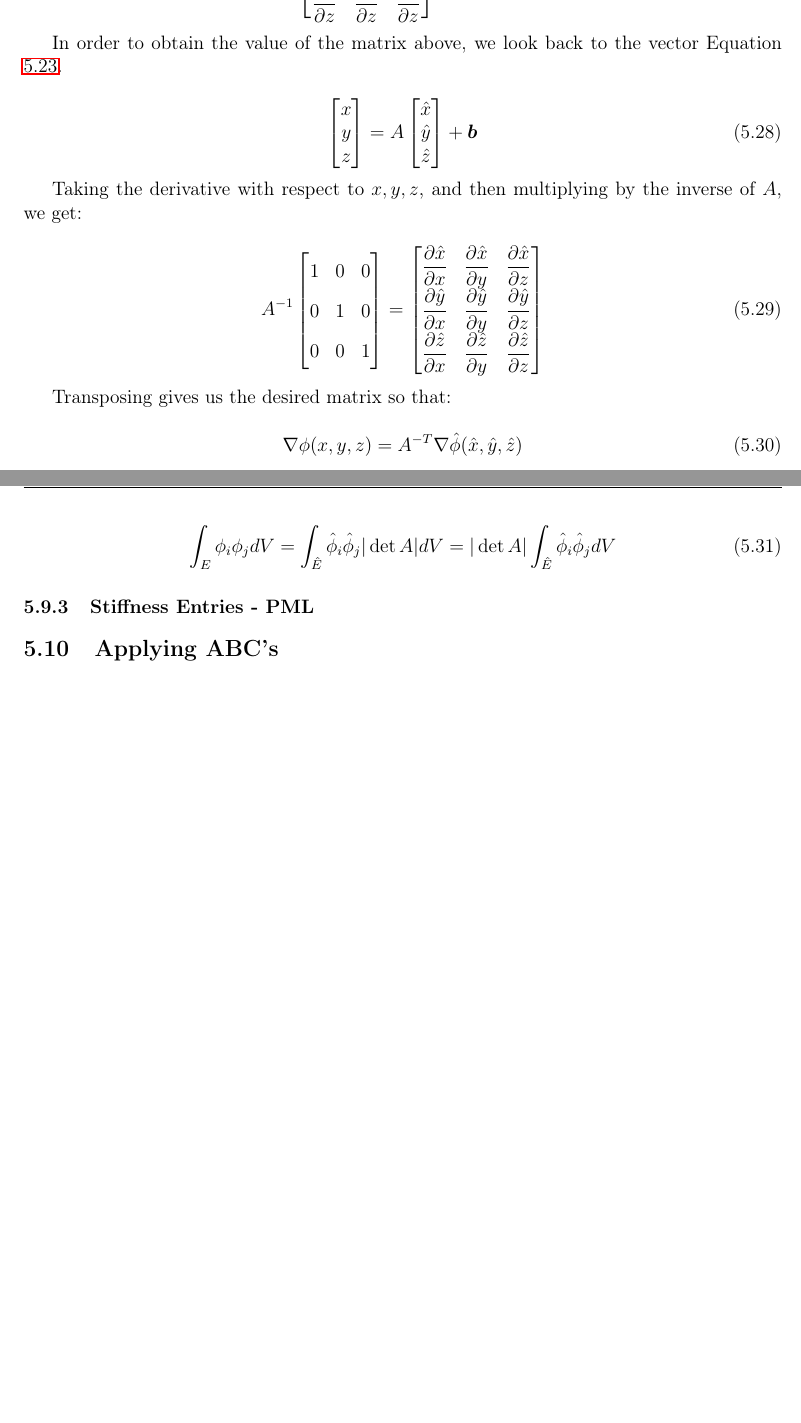
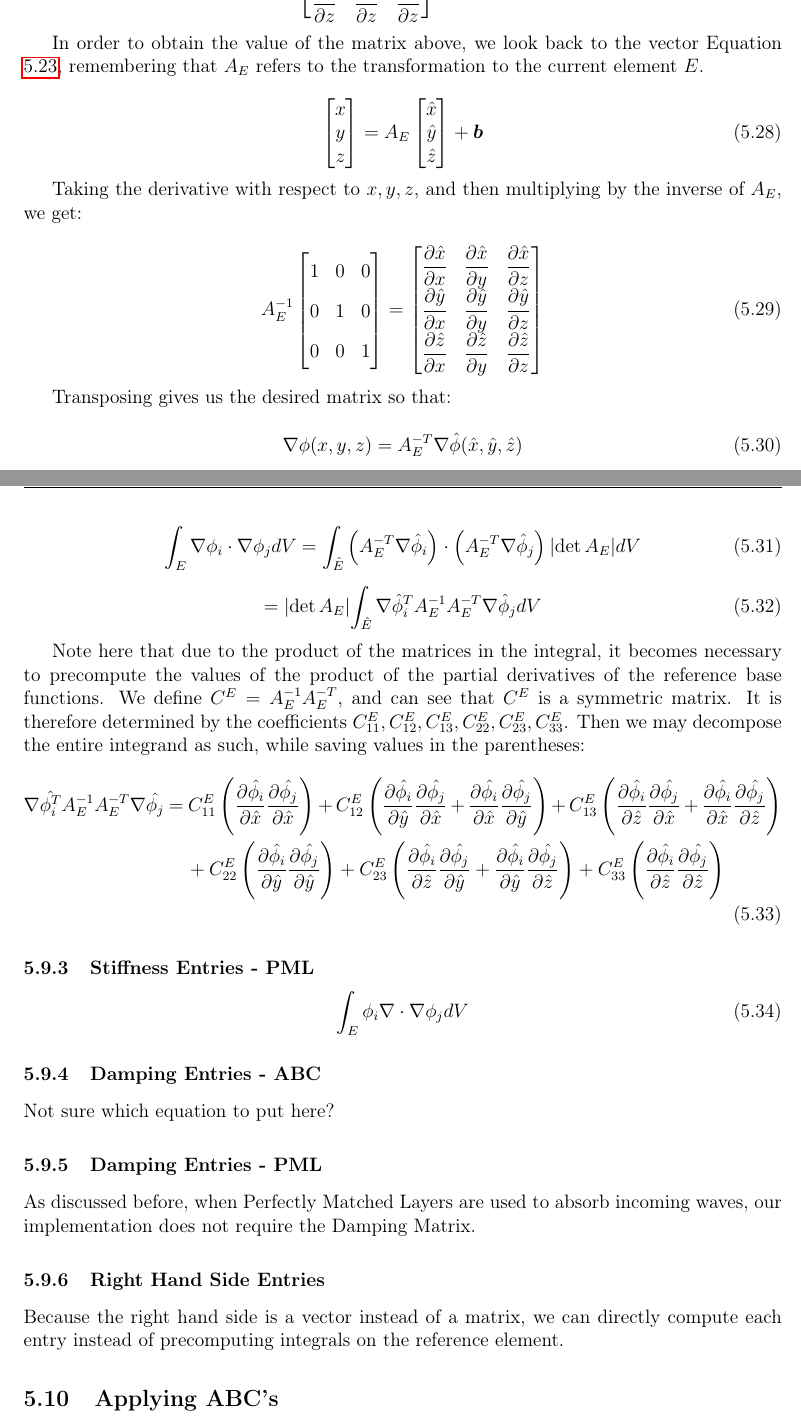
Before and after one commit to AndrewWang996/Rapport-du-Stage, a LaTeX document (main.tex, which reads TexSections/Discontinuous-Galerkin-Method.tex): two parts of pages 27 and 28 of 44, joined at a grey line, cut so that both start at the same text, the shorter picture padded with empty space. Compiled offline with pdfLaTeX.

Commit message:
fixed up transformations section within DG Method

```diff
--- a/TexSections/Discontinuous-Galerkin-Method.tex
+++ b/TexSections/Discontinuous-Galerkin-Method.tex
@@ -373,7 +373,7 @@ By the chain rule:
 
 
 
-In order to obtain the value of the matrix above, we look back to the vector Equation ~\ref{eq:transform}.
+In order to obtain the value of the matrix above, we look back to the vector Equation ~\ref{eq:transform}, remembering that $A_E$ refers to the transformation to the current element $E$.
 
 \begin{equation}
 \begin{bmatrix}
@@ -381,7 +381,7 @@ x \\
 y \\
 z
 \end{bmatrix}
-= A \begin{bmatrix}
+= A_E \begin{bmatrix}
 \hat{x} \\
 \hat{y} \\
 \hat{z}
@@ -389,11 +389,11 @@ z
 \end{equation}
 
 
-Taking the derivative with respect to $x,y,z$, and then multiplying by the inverse of $A$, we get:
+Taking the derivative with respect to $x,y,z$, and then multiplying by the inverse of $A_E$, we get:
 
 \begin{equation}
 \newcommand{\dfracstrut}{\vphantom{\dfrac{\partial \hat{x}}{\partial x}}}
-A^{-1}\begin{bmatrix}
+A_E^{-1}\begin{bmatrix}
 1 & 0 & 0 \dfracstrut \\
 0 & 1 & 0 \dfracstrut \\
 0 & 0 & 1 \dfracstrut
@@ -409,20 +409,51 @@ A^{-1}\begin{bmatrix}
 Transposing gives us the desired matrix so that:
 
 \begin{equation}
-\nabla \phi(x,y,z) = A^{-T} \nabla \hat{\phi}(\hat{x}, \hat{y}, \hat{z})
+\nabla \phi(x,y,z) = A_E^{-T} \nabla \hat{\phi}(\hat{x}, \hat{y}, \hat{z})
 \end{equation}
 
 
 \begin{equation}
-\int_E \phi_i \phi_j dV = \int_{\hat{E}} \hat{\phi}_i \hat{\phi}_j |\det A| dV = |\det A| \int_{\hat{E}} \hat{\phi}_i \hat{\phi}_j dV
+\int_E \nabla \phi_i \cdot \nabla \phi_j dV
+= \int_{\hat{E}} \left( A_E^{-T} \nabla \hat{\phi}_i \right) \cdot \left( A_E^{-T} \nabla \hat{\phi}_j \right) |\det A_E| dV
 \end{equation}
+\begin{equation}
+= |\det A_E| \int_{\hat{E}} \nabla \hat{\phi}_i^T A_E^{-1} A_E^{-T} \nabla \hat{\phi}_j dV
+\end{equation}
+
+Note here that due to the product of the matrices in the integral, it becomes necessary to precompute the values of the product of the partial derivatives of the reference base functions. We define $C^E = A_E^{-1} A_E^{-T}$, and can see that $C^E$ is a symmetric matrix. It is therefore determined by the coefficients $C_{11}^E, C_{12}^E, C_{13}^E, C_{22}^E, C_{23}^E, C_{33}^E$. Then we may decompose the entire integrand as such, while saving values in the parentheses:
+
+\begin{dmath}
+\nabla \hat{\phi_i^T} A_E^{-1} A_E^{-T} \nabla \hat{\phi_j}
+= C_{11}^E \left( \frac{\partial \hat{\phi_i}}{\partial \hat{x}} \frac{\partial \hat{\phi_j}}{\partial \hat{x}} \right)
++ C_{12}^E \left( \frac{\partial \hat{\phi_i}}{\partial \hat{y}} \frac{\partial \hat{\phi_j}}{\partial \hat{x}} + \frac{\partial \hat{\phi_i}}{\partial \hat{x}} \frac{\partial \hat{\phi_j}}{\partial \hat{y}} \right)
++ C_{13}^E \left(\frac{\partial \hat{\phi_i}}{\partial \hat{z}} \frac{\partial \hat{\phi_j}}{\partial \hat{x}} + \frac{\partial \hat{\phi_i}}{\partial \hat{x}} \frac{\partial \hat{\phi_j}}{\partial \hat{z}} \right)
++ C_{22}^E \left( \frac{\partial \hat{\phi_i}}{\partial \hat{y}} \frac{\partial \hat{\phi_j}}{\partial \hat{y}} \right)
++ C_{23}^E \left( \frac{\partial \hat{\phi_i}}{\partial \hat{z}} \frac{\partial \hat{\phi_j}}{\partial \hat{y}} + \frac{\partial \hat{\phi_i}}{\partial \hat{y}} \frac{\partial \hat{\phi_j}}{\partial \hat{z}} \right)
++ C_{33}^E \left( \frac{\partial \hat{\phi_i}}{\partial \hat{z}} \frac{\partial \hat{\phi_j}}{\partial \hat{z}} \right)
+\end{dmath}
 
 \subsubsection{Stiffness Entries - PML}
 
+\begin{equation}
+\int_E \phi_i \nabla \cdot \nabla \phi_j dV
+\end{equation}
+
+\subsubsection{Damping Entries - ABC}
+
+Not sure which equation to put here?
+
+\subsubsection{Damping Entries - PML}
+
+As discussed before, when Perfectly Matched Layers are used to absorb incoming waves, our implementation does not require the Damping Matrix.
+
+\subsubsection{Right Hand Side Entries}
+
+Because the right hand side is a vector instead of a matrix, we can directly compute each entry instead of precomputing integrals on the reference element.
 
 \subsection{Applying ABC's}
 
-Different Absorbing Boundary Conditions are required for different differential equations and different domain boundary forms. In the case of two dimensions, the commonly used second order ABC of the Enquist Majda type is:
+Different Absorbing Boundary Conditions are required for different differential equations and different domain boundary forms. In the case of two dimensions, the commonly used second order Absorbing Boundary Condition of the Enquist Majda type is:
 
 \begin{equation}
 \frac{\partial^2 u(x,y,t)}{\partial t^2} + \frac{\partial^2 u(x,y,t)}{\partial x \partial t} - \frac{1}{2} \frac{\partial^2 u(x,y,t)}{\partial y^2} = 0
--- a/main.tex
+++ b/main.tex
@@ -16,6 +16,7 @@
 \usepackage{subcaption}
 \usepackage[utf8]{inputenc}
 \usepackage{amsfonts}
+\usepackage{breqn}
 
 
 \author{Andy Wang}
```
Also changed, not shown: TexSections/Discontinuous-Galerkin-Method.tex (2 more changed lines).
